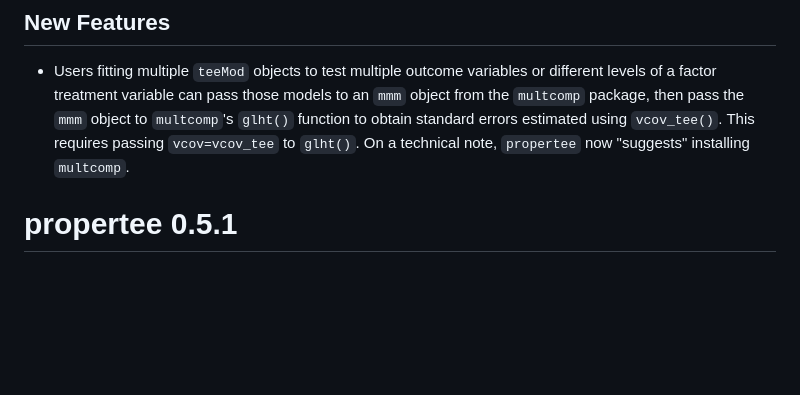
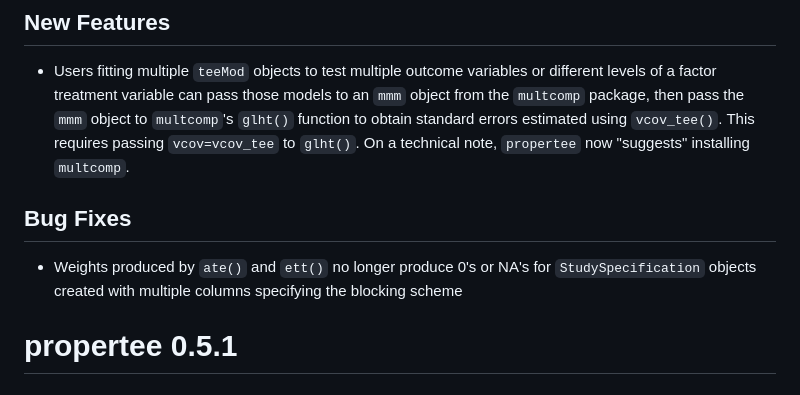
Before and after one commit to benbhansen-stats/propertee, a Markdown page: NEWS.md, the part around the change. Rendered like a GitHub page; blank space fills up the shorter version.

Commit message:
Update NEWS.md for #208

```diff
--- a/NEWS.md
+++ b/NEWS.md
@@ -1,6 +1,9 @@
 # propertee 0.5.2 (Unreleased)
 ## New Features
 * Users fitting multiple `teeMod` objects to test multiple outcome variables or different levels of a factor treatment variable can pass those models to an `mmm` object from the `multcomp` package, then pass the `mmm` object to `multcomp`'s `glht()` function to obtain standard errors estimated using `vcov_tee()`. This requires passing `vcov=vcov_tee` to `glht()`. On a technical note, `propertee` now "suggests" installing `multcomp`.
+
+## Bug Fixes
+* Weights produced by `ate()` and `ett()` no longer produce 0's or NA's for `StudySpecification` objects created with multiple columns specifying the blocking scheme
 
 # propertee 0.5.1
 ## Bug Fixes
```
